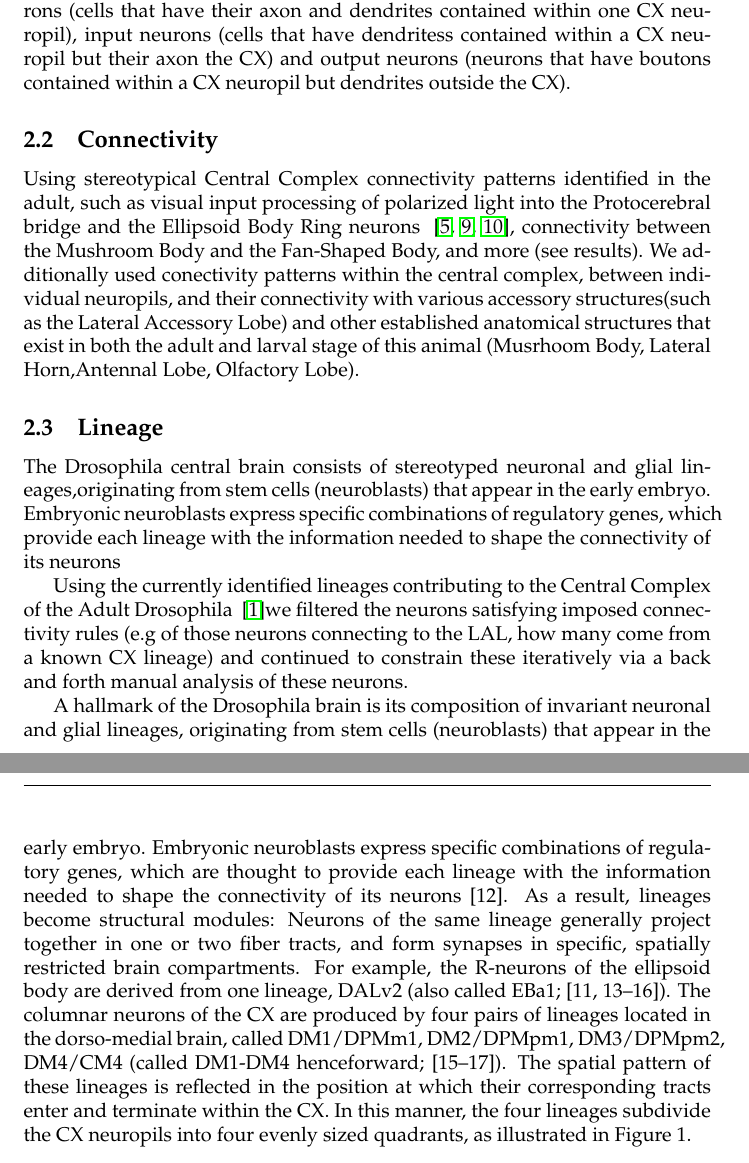
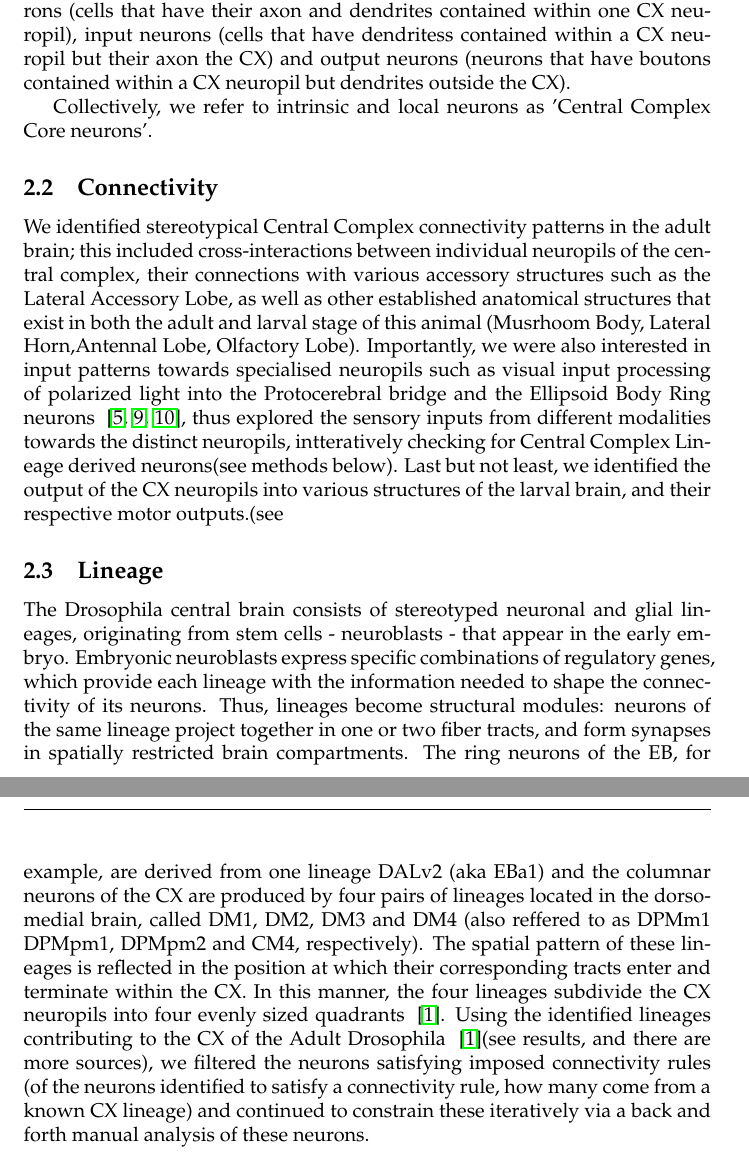
Before and after one commit to lauralungum/The-larval-Central-Complex, a LaTeX document (main.tex): two parts of pages 3 and 4 of 14 before the commit and two parts of pages 3 and 4 of 15 after it, joined at a grey line, cut so that both start at the same text. Compiled offline with pdfLaTeX.

Commit message:
methods ammended

```diff
--- a/main.tex
+++ b/main.tex
@@ -65,20 +65,19 @@ The central complex has been associated with a set of functions - spatial naviga
 
 In the adult, thse neurons are categorised as instrinsic neurons (those that have their axon and dendrites conained within any CX neuropils), local neurons (cells that have their axon and dendrites contained within one CX neuropil), input neurons (cells that have dendritess contained within a CX neuropil but their axon the CX) and output neurons (neurons that have boutons contained within a CX neuropil but dendrites outside the CX).
 
+Collectively, we refer to intrinsic and local neurons as 'Central Complex Core neurons'.
  %PB: protocerebral bridge; EB: ellipsoid body; FB:fan-shaped body; NO: noduli; d:dendrites; b: boutons.
 
  % CX core neurons - should we add to nomenclature?
 
  \subsection{Connectivity}
-    Using stereotypical Central Complex connectivity patterns identified in the adult, such as visual input processing  of polarized light into the Protocerebral bridge and the Ellipsoid Body Ring neurons ~\citep
-    {hardcastle2021visual, lin2013comprehensive, hulse2021connectome}, connectivity between the Mushroom Body and the Fan-Shaped Body, and more (see results).
-    We additionally used conectivity patterns within the central complex, between individual neuropils, and their connectivity with various accessory structures(such as the Lateral Accessory Lobe) and other established anatomical structures that exist in both the adult and larval stage of this animal (Musrhoom Body, Lateral Horn,Antennal Lobe, Olfactory Lobe).
+   We identified stereotypical Central Complex connectivity patterns in the adult brain; this included cross-interactions between individual neuropils of the central complex, their connections with various accessory structures such as the Lateral Accessory Lobe, as well as other established anatomical structures that exist in both the adult and larval stage of this animal (Musrhoom Body, Lateral Horn,Antennal Lobe, Olfactory Lobe). Importantly, we were also interested in input patterns towards specialised neuropils such as visual input processing  of polarized light into the Protocerebral bridge and the Ellipsoid Body Ring neurons ~\citep{hardcastle2021visual, lin2013comprehensive, hulse2021connectome}, thus explored the sensory inputs from different modalities towards the distinct neuropils, intteratively checking for Central Complex Lineage derived neurons(see methods below).
+   Last but not least, we identified the output of the CX neuropils %EXAMPLES
+   into various structures of the larval brain, and their respective motor outputs.(see %FIGURE)
 
  \subsection{Lineage}
- The Drosophila central brain consists of stereotyped neuronal and glial lineages,originating from stem cells (neuroblasts) that appear in the early embryo.
+ The Drosophila central brain consists of stereotyped neuronal and glial lineages, originating from stem cells - neuroblasts - that appear in the early embryo. Embryonic neuroblasts express specific combinations of regulatory genes, which provide each lineage with the information needed to shape the connectivity of its neurons. %next parahgraph needs rephrasing
+ Thus, lineages become structural modules: neurons of the same lineage project together in one or two fiber tracts, and form synapses in spatially restricted brain compartments. The ring neurons of the EB, for example, are derived from one lineage DALv2 (aka EBa1) and the columnar neurons of the CX are produced by four pairs of lineages located in the dorso-medial brain, called DM1, DM2, DM3 and DM4 (also reffered to as DPMm1 DPMpm1, DPMpm2 and CM4, respectively). The spatial pattern of these lineages is reflected in the position at which their corresponding tracts enter and terminate within the CX. In this manner, the four lineages subdivide the CX neuropils into four evenly sized quadrants ~\citep{andrade2019developmentally}. Using the identified lineages contributing to the CX of the Adult Drosophila ~\citep{andrade2019developmentally}(see results, and there are more sources), we filtered the neurons satisfying imposed connectivity rules (of the neurons identified to satisfy a connectivity rule, how many come from a known CX lineage) and continued to constrain these iteratively via a back and forth manual analysis of these neurons.
  %developmental-structural units of macrocircuitry formed by the sibling neurons of single progenitors called neuroblasts.
- Embryonic neuroblasts express specific combinations of regulatory genes, which provide each lineage with the information needed to shape the connectivity of its neurons
 
 
- Using the currently identified lineages contributing to the Central Complex of the Adult Drosophila ~\citep{andrade2019developmentally}%%citations
- we filtered the neurons satisfying imposed connectivity rules (e.g of those neurons connecting to the LAL, how many come from a known CX lineage) and continued to constrain these iteratively via a back and forth manual analysis of these neurons.
@@ -88,5 +88,4 @@ In the adult, thse neurons are categorised as instrinsic neurons (those that hav
- A hallmark of the Drosophila brain is its composition of invariant neuronal and glial lineages, originating from stem cells (neuroblasts) that appear in the early embryo. Embryonic neuroblasts express specific combinations of regulatory genes, which are thought to provide each lineage with the information needed to shape the connectivity of its neurons [12]. As a result, lineages become structural modules: Neurons of the same lineage generally project together in one or two fiber tracts, and form synapses in specific, spatially restricted brain compartments. For example, the R-neurons of the ellipsoid body are derived from one lineage, DALv2 (also called EBa1; [11, 13–16]). The columnar neurons of the CX are produced by four pairs of lineages located in the dorso-medial brain, called DM1/DPMm1, DM2/DPMpm1, DM3/DPMpm2, DM4/CM4 (called DM1-DM4 henceforward; [15–17]). The spatial pattern of these lineages is reflected in the position at which their corresponding tracts enter and terminate within the CX. In this manner, the four lineages subdivide the CX neuropils into four evenly sized quadrants, as illustrated in Figure 1.
-
+\subsection{Molecular Biology and Drosophila Genetics.}
 
 
 \section{Results}
```
Also changed, not shown: main.tex (5 more changed lines).
